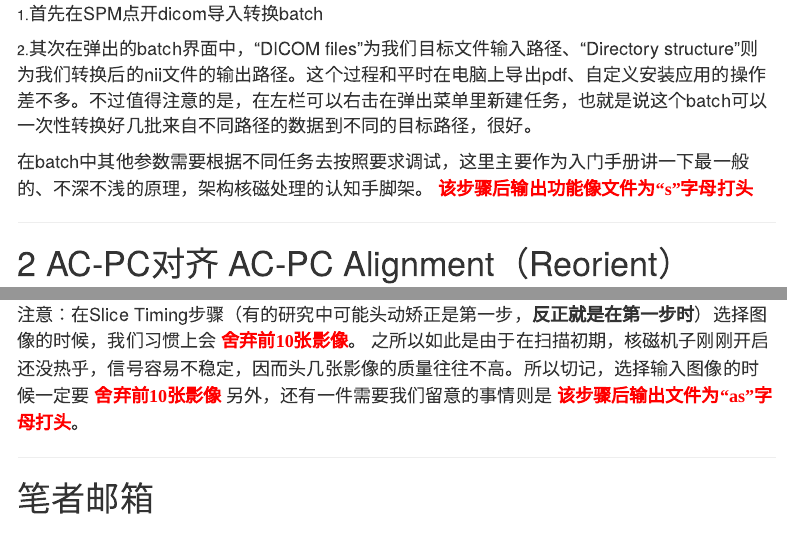
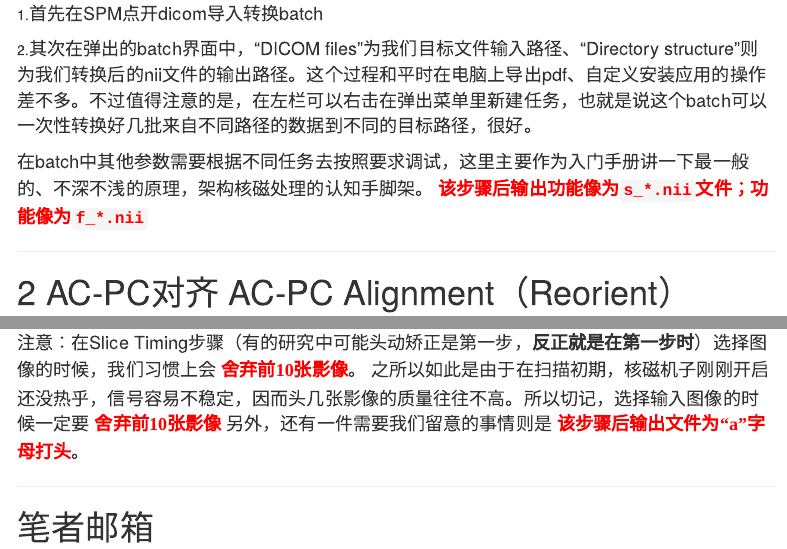
Before and after one commit to Harmuor/spm_notes, an R Markdown document (pre_processing_Vol1/spm_pre_processing_Vol1.Rmd): the page in a window 1100 px wide, from 5210 px down, and a second part further down, joined at a grey line. Rendered offline with R 4.5, knitr and Pandoc, with nearby package versions; menus at the side of the page are left out.

Commit message:
预处理 卷1 第3次提交

```diff
--- a/pre_processing_Vol1/spm_pre_processing_Vol1.Rmd
+++ b/pre_processing_Vol1/spm_pre_processing_Vol1.Rmd
@@ -131,7 +131,7 @@ disp(V.dim) % 显示变量“V”中存储的nii文件的维度信息
 
 2.<font size=4>其次在弹出的batch界面中，“DICOM files”为我们目标文件输入路径、“Directory structure”则为我们转换后的nii文件的输出路径。这个过程和平时在电脑上导出pdf、自定义安装应用的操作差不多。不过值得注意的是，在左栏可以右击在弹出菜单里新建任务，也就是说这个batch可以一次性转换好几批来自不同路径的数据到不同的目标路径，很好。</font>
 
-<font size=4>在batch中其他参数需要根据不同任务去按照要求调试，这里主要作为入门手册讲一下最一般的、不深不浅的原理，架构核磁处理的认知手脚架。 <font size=4 color="red" face="黑体">**该步骤后输出功能像文件为“s”字母打头**</font></font>
+<font size=4>在batch中其他参数需要根据不同任务去按照要求调试，这里主要作为入门手册讲一下最一般的、不深不浅的原理，架构核磁处理的认知手脚架。 <font size=4 color="red" face="黑体">**该步骤后输出功能像为`s_*.nii`文件；功能像为`f_*.nii`**</font></font>
 
 ------------------------------------------------------------------------
 
@@ -292,7 +292,7 @@ nslice = dims(3);
 
 <font size=4> 以上为本人认为此步骤需要注意的操作，至此，本章结束。</font>
 
-<font size=4> 注意：在Slice Timing步骤（有的研究中可能头动矫正是第一步，**反正就是在第一步时**）选择图像的时候，我们习惯上会 <font size=4 color="red" face="黑体">**舍弃前10张影像**</font>。 之所以如此是由于在扫描初期，核磁机子刚刚开启还没热乎，信号容易不稳定，因而头几张影像的质量往往不高。所以切记，选择输入图像的时候一定要 <font size=4 color="red" face="黑体">**舍弃前10张影像**</font> 另外，还有一件需要我们留意的事情则是 <font size=4 color="red" face="黑体">**该步骤后输出文件为“as”字母打头**</font>。 </font>
+<font size=4> 注意：在Slice Timing步骤（有的研究中可能头动矫正是第一步，**反正就是在第一步时**）选择图像的时候，我们习惯上会 <font size=4 color="red" face="黑体">**舍弃前10张影像**</font>。 之所以如此是由于在扫描初期，核磁机子刚刚开启还没热乎，信号容易不稳定，因而头几张影像的质量往往不高。所以切记，选择输入图像的时候一定要 <font size=4 color="red" face="黑体">**舍弃前10张影像**</font> 另外，还有一件需要我们留意的事情则是 <font size=4 color="red" face="黑体">**该步骤后输出文件为“a”字母打头**</font>。 </font>
 
 ------------------------------------------------------------------------
 
```
